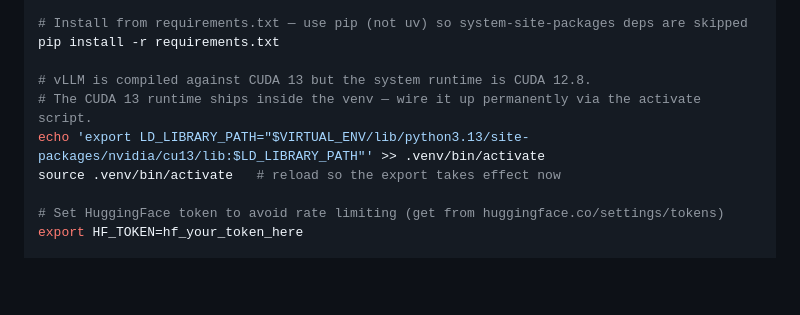
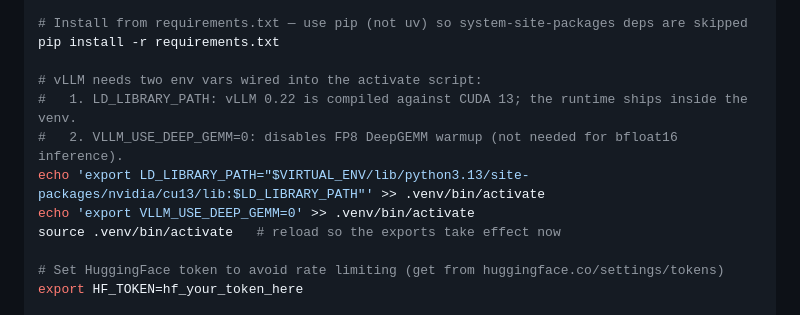
Before and after one commit to vishudhshah/cse151b-project, a Markdown page: DATAHUB_GUIDE.md, the part around the change. Rendered like a GitHub page; blank space fills up the shorter version.

Commit message:
Add VLLM_USE_DEEP_GEMM=0 to venv setup — disables FP8 warmup on DataHub

```diff
--- a/DATAHUB_GUIDE.md
+++ b/DATAHUB_GUIDE.md
@@ -132,10 +132,12 @@ source .venv/bin/activate
 # Install from requirements.txt — use pip (not uv) so system-site-packages deps are skipped
 pip install -r requirements.txt
 
-# vLLM is compiled against CUDA 13 but the system runtime is CUDA 12.8.
-# The CUDA 13 runtime ships inside the venv — wire it up permanently via the activate script.
+# vLLM needs two env vars wired into the activate script:
+#   1. LD_LIBRARY_PATH: vLLM 0.22 is compiled against CUDA 13; the runtime ships inside the venv.
+#   2. VLLM_USE_DEEP_GEMM=0: disables FP8 DeepGEMM warmup (not needed for bfloat16 inference).
 echo 'export LD_LIBRARY_PATH="$VIRTUAL_ENV/lib/python3.13/site-packages/nvidia/cu13/lib:$LD_LIBRARY_PATH"' >> .venv/bin/activate
-source .venv/bin/activate   # reload so the export takes effect now
+echo 'export VLLM_USE_DEEP_GEMM=0' >> .venv/bin/activate
+source .venv/bin/activate   # reload so the exports take effect now
 
 # Set HuggingFace token to avoid rate limiting (get from huggingface.co/settings/tokens)
 export HF_TOKEN=hf_your_token_here
```
